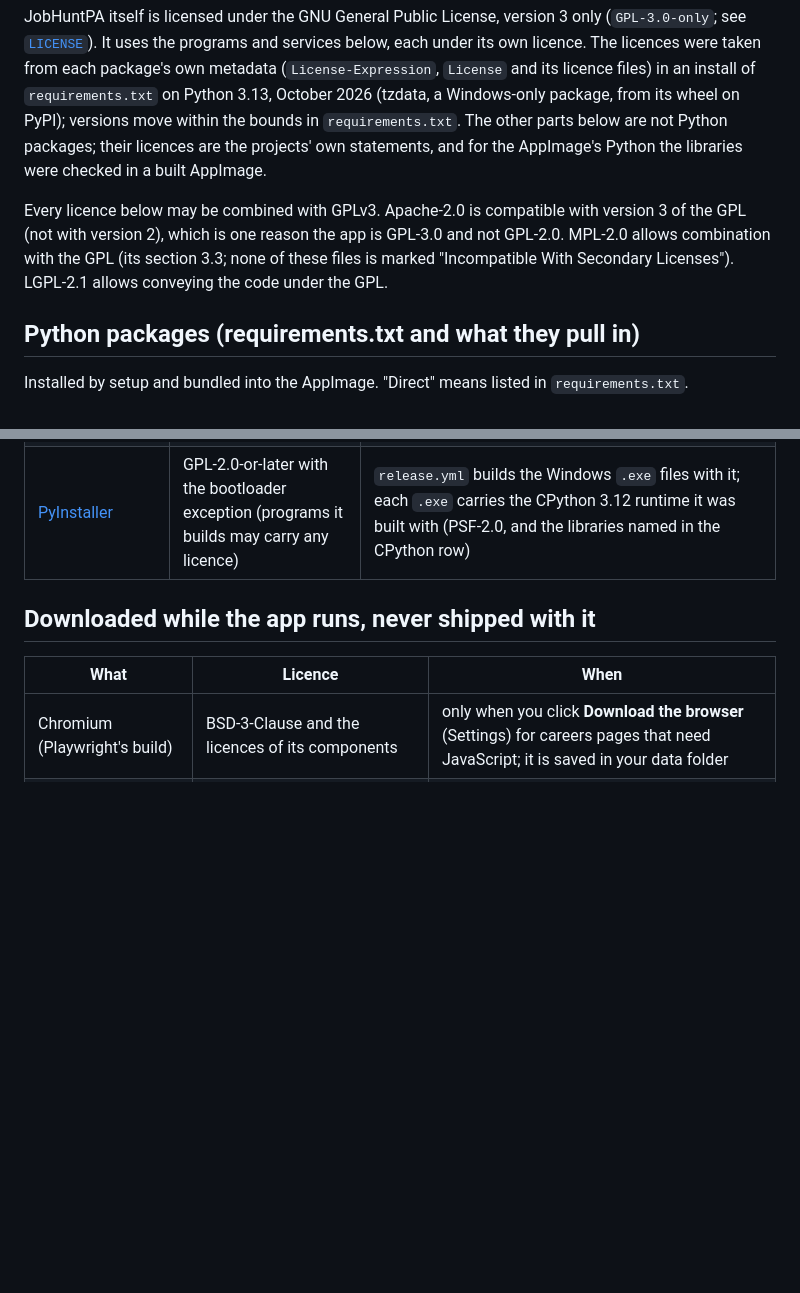
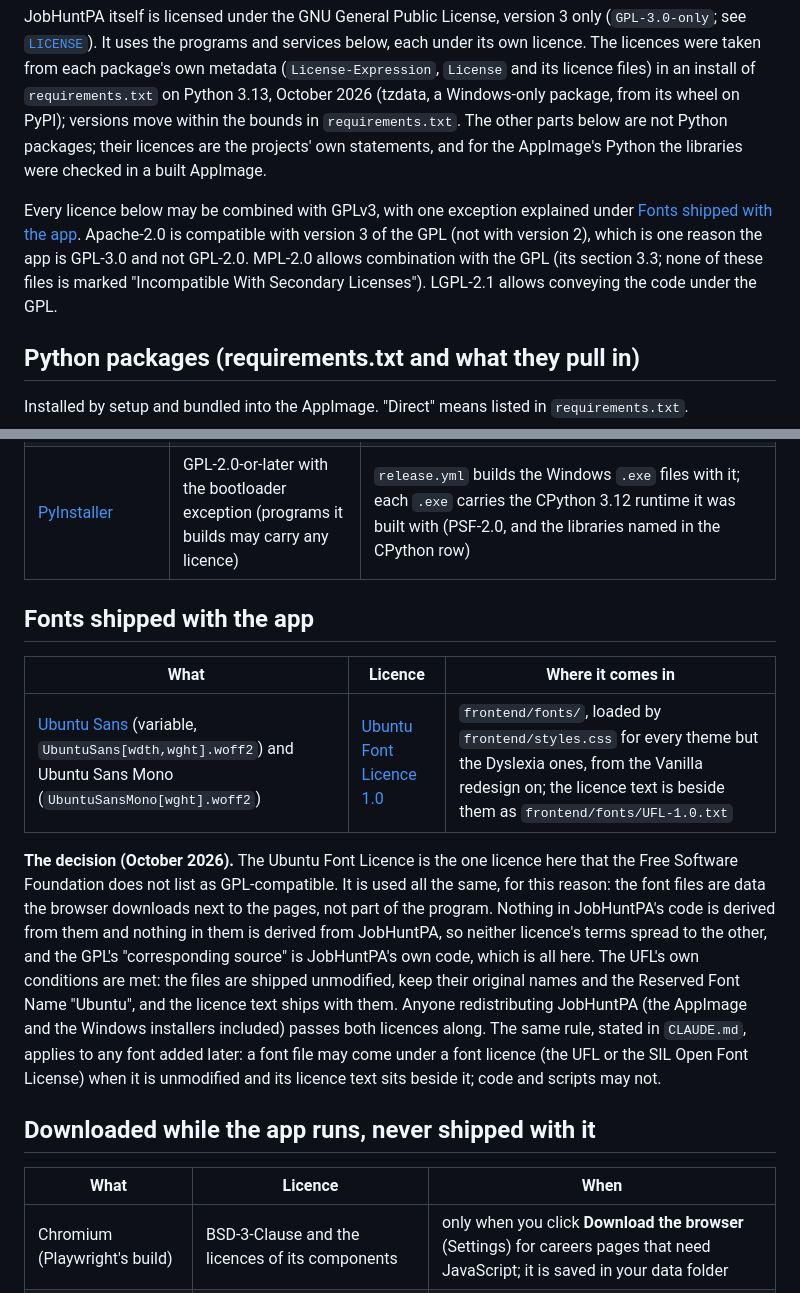
Before and after one commit to florian3706/JobHuntPA, a Markdown page: THIRD-PARTY.md, 2 parts joined by grey strips. GitHub-like rendering; blank space fills up the shorter version.

Commit message:
Record the Ubuntu font licence decision in THIRD-PARTY.md, README and CLAUDE.md
The Vanilla redesign ships the Ubuntu Sans fonts with the app. Their licence,
the Ubuntu Font Licence 1.0, is not on the FSF's GPL-compatible list, so
THIRD-PARTY.md gets a "Fonts shipped with the app" section with the rows and
the reasoning (unmodified data files beside the pages, licence text shipped
with them, not part of the program), the README's two licence mentions point
at it, and CLAUDE.md's dependency rule states the font exception.

Co-Authored-By: Claude Fable 5.1 <noreply@anthropic.com>
Claude-Session: https://claude.ai/code/session_01TxjtCTBxP7Srb64LQWgqQF

```diff
--- a/THIRD-PARTY.md
+++ b/THIRD-PARTY.md
@@ -7,10 +7,11 @@ from each package's own metadata (`License-Expression`, `License` and its licenc
 move within the bounds in `requirements.txt`. The other parts below are not Python packages; their licences are
 the projects' own statements, and for the AppImage's Python the libraries were checked in a built AppImage.
 
-Every licence below may be combined with GPLv3. Apache-2.0 is compatible with version 3 of the GPL (not with
-version 2), which is one reason the app is GPL-3.0 and not GPL-2.0. MPL-2.0 allows combination with the GPL (its
-section 3.3; none of these files is marked "Incompatible With Secondary Licenses"). LGPL-2.1 allows conveying the
-code under the GPL.
+Every licence below may be combined with GPLv3, with one exception explained under
+[Fonts shipped with the app](#fonts-shipped-with-the-app). Apache-2.0 is compatible with version 3 of the GPL (not
+with version 2), which is one reason the app is GPL-3.0 and not GPL-2.0. MPL-2.0 allows combination with the GPL
+(its section 3.3; none of these files is marked "Incompatible With Secondary Licenses"). LGPL-2.1 allows conveying
+the code under the GPL.
 
 ## Python packages (requirements.txt and what they pull in)
 
@@ -75,6 +76,22 @@ install's `site-packages`.
 | [appimagetool](https://github.com/AppImage/appimagetool) and the AppImage runtime | MIT (the runtime includes libraries such as libfuse and squashfuse under their own licences; see the [type2-runtime](https://github.com/AppImage/type2-runtime) project) | `installer/appimage.sh` downloads appimagetool to build the AppImage; the runtime it writes is the first part of every AppImage |
 | [PyInstaller](https://pyinstaller.org/) | GPL-2.0-or-later with the bootloader exception (programs it builds may carry any licence) | `release.yml` builds the Windows `.exe` files with it; each `.exe` carries the CPython 3.12 runtime it was built with (PSF-2.0, and the libraries named in the CPython row) |
 
+## Fonts shipped with the app
+
+| What | Licence | Where it comes in |
+| --- | --- | --- |
+| [Ubuntu Sans](https://design.ubuntu.com/font) (variable, `UbuntuSans[wdth,wght].woff2`) and Ubuntu Sans Mono (`UbuntuSansMono[wght].woff2`) | [Ubuntu Font Licence 1.0](https://ubuntu.com/legal/font-licence) | `frontend/fonts/`, loaded by `frontend/styles.css` for every theme but the Dyslexia ones, from the Vanilla redesign on; the licence text is beside them as `frontend/fonts/UFL-1.0.txt` |
+
+**The decision (October 2026).** The Ubuntu Font Licence is the one licence here that the Free Software Foundation
+does not list as GPL-compatible. It is used all the same, for this reason: the font files are data the browser
+downloads next to the pages, not part of the program. Nothing in JobHuntPA's code is derived from them and nothing
+in them is derived from JobHuntPA, so neither licence's terms spread to the other, and the GPL's "corresponding
+source" is JobHuntPA's own code, which is all here. The UFL's own conditions are met: the files are shipped
+unmodified, keep their original names and the Reserved Font Name "Ubuntu", and the licence text ships with them.
+Anyone redistributing JobHuntPA (the AppImage and the Windows installers included) passes both licences along. The
+same rule, stated in `CLAUDE.md`, applies to any font added later: a font file may come under a font licence (the
+UFL or the SIL Open Font License) when it is unmodified and its licence text sits beside it; code and scripts may not.
+
 ## Downloaded while the app runs, never shipped with it
 
 | What | Licence | When |
```
Also changed, not shown: CLAUDE.md (+4 -1 lines), README.md (+5 -2 lines).
